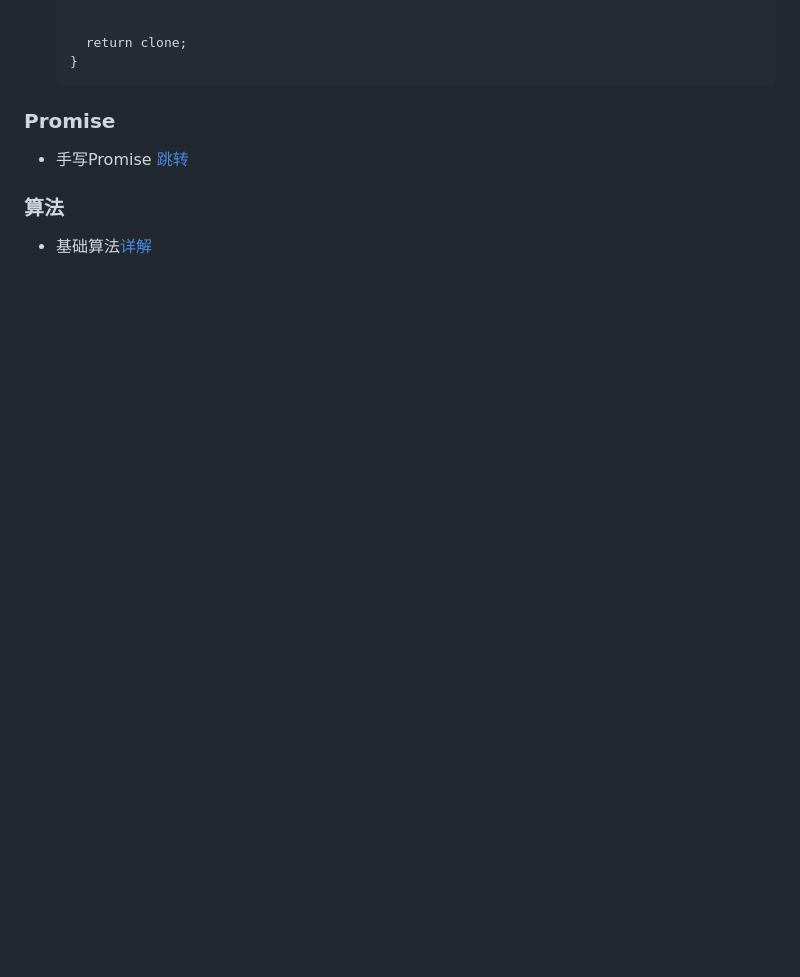
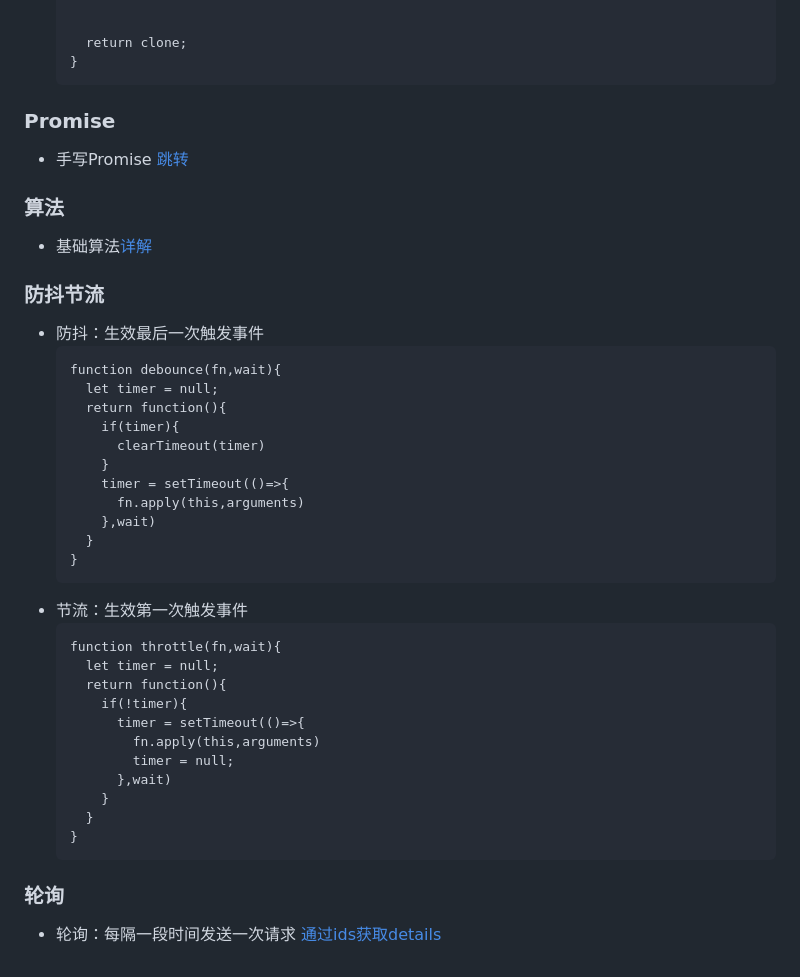
Before and after one commit to liquidGo/Basic_Konwledge_Extension, a Markdown page: 03_JS/[⭐⭐⭐⭐⭐]-API手写.md, the part around the change. Drawn GitHub-style; blank space fills up the shorter version.

````diff
--- a/03_JS/[⭐⭐⭐⭐⭐]-API手写.md
+++ b/03_JS/[⭐⭐⭐⭐⭐]-API手写.md
@@ -44,3 +44,36 @@
 
 ### 算法
 - 基础算法[详解](../05_算法/[⭐⭐⭐⭐⭐]-四种基本的算法.md)
+
+### 防抖节流
+- 防抖：生效最后一次触发事件
+  ```
+  function debounce(fn,wait){
+    let timer = null;
+    return function(){
+      if(timer){
+        clearTimeout(timer)
+      }
+      timer = setTimeout(()=>{
+        fn.apply(this,arguments)
+      },wait)
+    }
+  }
+  ```
+- 节流：生效第一次触发事件
+  ```
+  function throttle(fn,wait){
+    let timer = null;
+    return function(){
+      if(!timer){
+        timer = setTimeout(()=>{
+          fn.apply(this,arguments)
+          timer = null;
+        },wait)
+      }
+    }
+  }
+  ```
+
+### 轮询
+- 轮询：每隔一段时间发送一次请求  [通过ids获取details](../images/f4dd13fd4b64bba0119299c18c3f4ebd3fe8a43a204649f9635c842aa23897eb.png)
````
Also changed, not shown: 06_HTTP/[⭐⭐⭐]-轮询.md (added, +13 -0 lines), 06_HTTP/[⭐⭐⭐⭐⭐]-HTTP03_详解HTTP.md (+23 -10 lines), 09_REACT/[⭐⭐⭐⭐⭐]-React封装相关.md (added, +9 -0 lines), 09_REACT/[⭐⭐⭐⭐⭐]-React设计模式.md (+12 -4 lines), images/f4dd13fd4b64bba0119299c18c3f4ebd3fe8a43a204649f9635c842aa23897eb.png (added).
